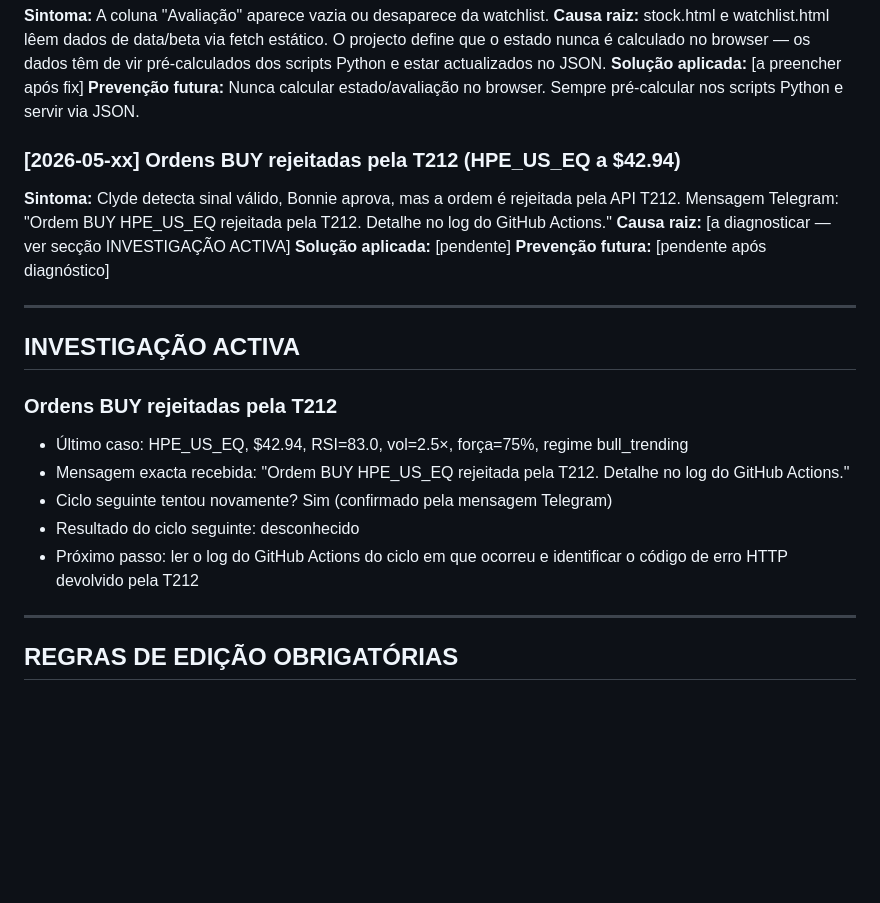
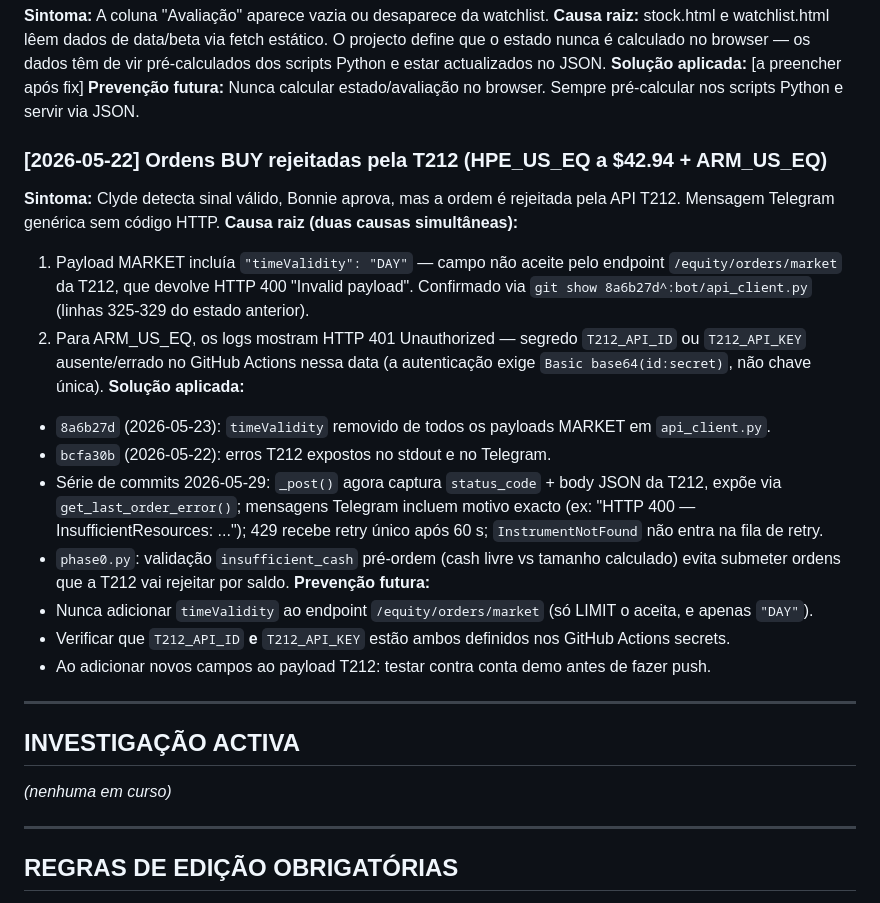
Before and after one commit to chico130/fundscope, a Markdown page: MEMORY_ERRORS.md, the part around the change. Drawn GitHub-style; blank space fills up the shorter version.

Commit message:
fix: HTTP error handling for T212 API responses
Updates MEMORY_ERRORS.md: closes "Ordens BUY rejeitadas" investigation.
Root causes identified:
  1. timeValidity field in MARKET payload → HTTP 400 (fixed 8a6b27d)
  2. Missing T212_API_ID secret → HTTP 401
Both now surfaced to Telegram with exact HTTP code + T212 error code.

Co-Authored-By: Claude Sonnet 4.6 <noreply@anthropic.com>

```diff
--- a/MEMORY_ERRORS.md
+++ b/MEMORY_ERRORS.md
@@ -20,22 +20,26 @@ e garantir que não reintroduz nenhum dos erros abaixo.
 **Solução aplicada:** [a preencher após fix]
 **Prevenção futura:** Nunca calcular estado/avaliação no browser. Sempre pré-calcular nos scripts Python e servir via JSON.
 
-### [2026-05-xx] Ordens BUY rejeitadas pela T212 (HPE_US_EQ a $42.94)
-**Sintoma:** Clyde detecta sinal válido, Bonnie aprova, mas a ordem é rejeitada pela API T212. Mensagem Telegram: "Ordem BUY HPE_US_EQ rejeitada pela T212. Detalhe no log do GitHub Actions."
-**Causa raiz:** [a diagnosticar — ver secção INVESTIGAÇÃO ACTIVA]
-**Solução aplicada:** [pendente]
-**Prevenção futura:** [pendente após diagnóstico]
+### [2026-05-22] Ordens BUY rejeitadas pela T212 (HPE_US_EQ a $42.94 + ARM_US_EQ)
+**Sintoma:** Clyde detecta sinal válido, Bonnie aprova, mas a ordem é rejeitada pela API T212. Mensagem Telegram genérica sem código HTTP.
+**Causa raiz (duas causas simultâneas):**
+1. Payload MARKET incluía `"timeValidity": "DAY"` — campo não aceite pelo endpoint `/equity/orders/market` da T212, que devolve HTTP 400 "Invalid payload". Confirmado via `git show 8a6b27d^:bot/api_client.py` (linhas 325-329 do estado anterior).
+2. Para ARM_US_EQ, os logs mostram HTTP 401 Unauthorized — segredo `T212_API_ID` ou `T212_API_KEY` ausente/errado no GitHub Actions nessa data (a autenticação exige `Basic base64(id:secret)`, não chave única).
+**Solução aplicada:**
+- `8a6b27d` (2026-05-23): `timeValidity` removido de todos os payloads MARKET em `api_client.py`.
+- `bcfa30b` (2026-05-22): erros T212 expostos no stdout e no Telegram.
+- Série de commits 2026-05-29: `_post()` agora captura `status_code` + body JSON da T212, expõe via `get_last_order_error()`; mensagens Telegram incluem motivo exacto (ex: "HTTP 400 — InsufficientResources: ..."); 429 recebe retry único após 60 s; `InstrumentNotFound` não entra na fila de retry.
+- `phase0.py`: validação `insufficient_cash` pré-ordem (cash livre vs tamanho calculado) evita submeter ordens que a T212 vai rejeitar por saldo.
+**Prevenção futura:**
+- Nunca adicionar `timeValidity` ao endpoint `/equity/orders/market` (só LIMIT o aceita, e apenas `"DAY"`).
+- Verificar que `T212_API_ID` **e** `T212_API_KEY` estão ambos definidos nos GitHub Actions secrets.
+- Ao adicionar novos campos ao payload T212: testar contra conta demo antes de fazer push.
 
 ---
 
 ## INVESTIGAÇÃO ACTIVA
 
-### Ordens BUY rejeitadas pela T212
-- Último caso: HPE_US_EQ, $42.94, RSI=83.0, vol=2.5×, força=75%, regime bull_trending
-- Mensagem exacta recebida: "Ordem BUY HPE_US_EQ rejeitada pela T212. Detalhe no log do GitHub Actions."
-- Ciclo seguinte tentou novamente? Sim (confirmado pela mensagem Telegram)
-- Resultado do ciclo seguinte: desconhecido
-- Próximo passo: ler o log do GitHub Actions do ciclo em que ocorreu e identificar o código de erro HTTP devolvido pela T212
+_(nenhuma em curso)_
 
 ---
 
```
